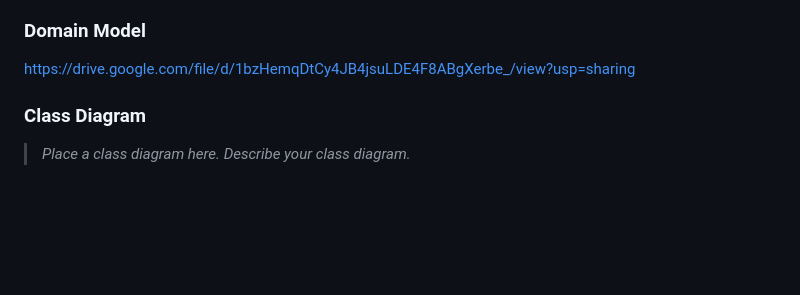
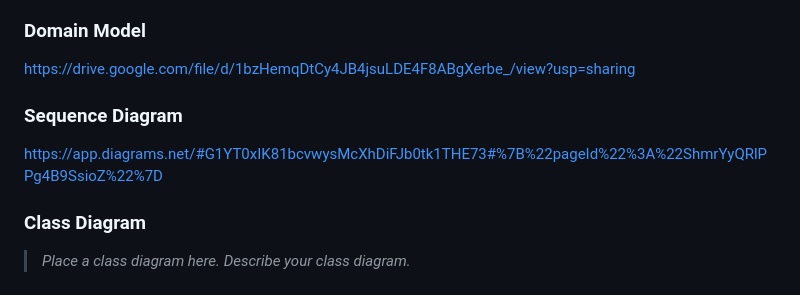
Before and after one commit to SedriaRenee/SWEN746-GroupFour, a Markdown page: README.md, the part around the change. Rendered like a GitHub page; blank space fills up the shorter version.

Commit message:
Adding Sequence Diagram

```diff
--- a/README.md
+++ b/README.md
@@ -200,6 +200,8 @@ This section describes the application architecture.
 ### Domain Model
 https://drive.google.com/file/d/1bzHemqDtCy4JB4jsuLDE4F8ABgXerbe_/view?usp=sharing
 
+### Sequence Diagram
+https://app.diagrams.net/#G1YT0xIK81bcvwysMcXhDiFJb0tk1THE73#%7B%22pageId%22%3A%22ShmrYyQRlPPg4B9SsioZ%22%7D
 
 ### Class Diagram
 > _Place a class diagram here._
```
